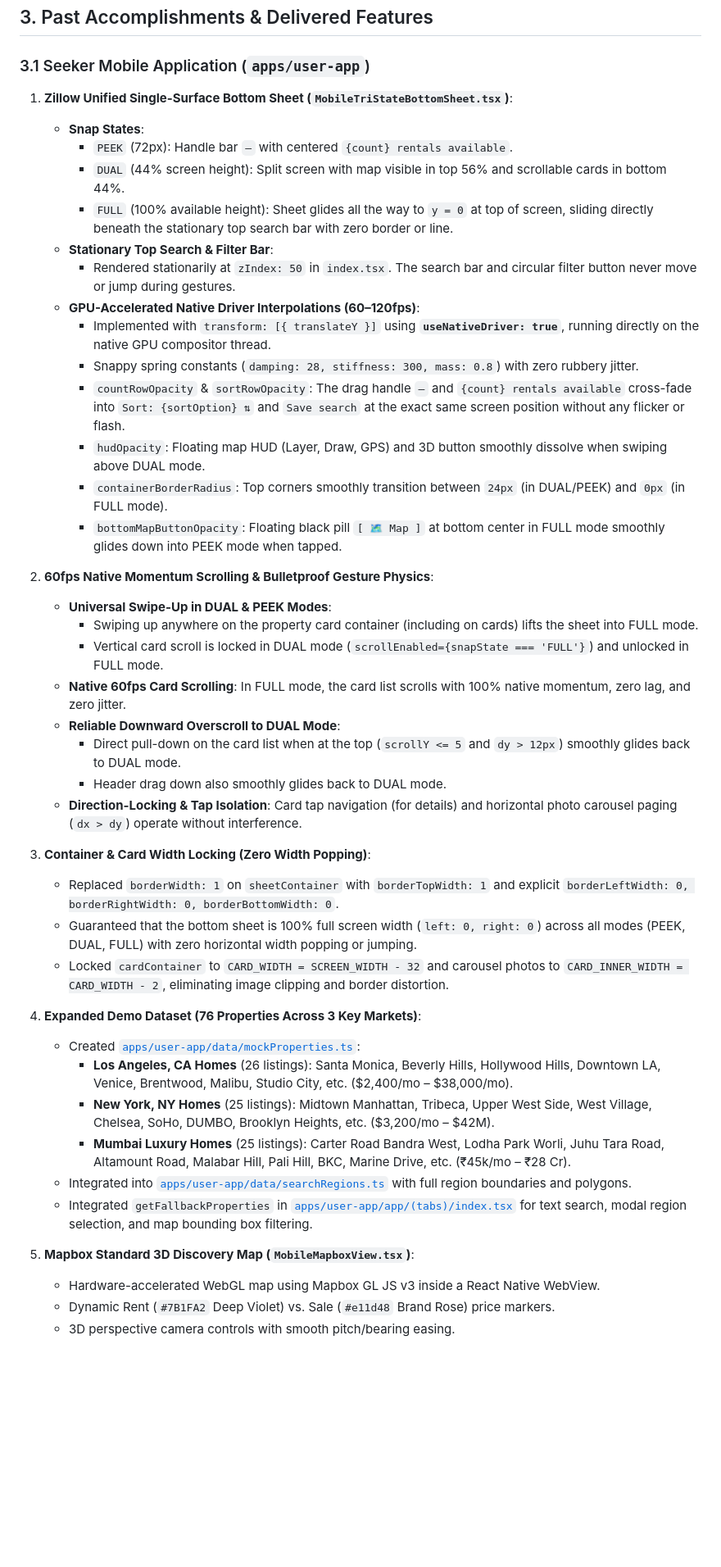
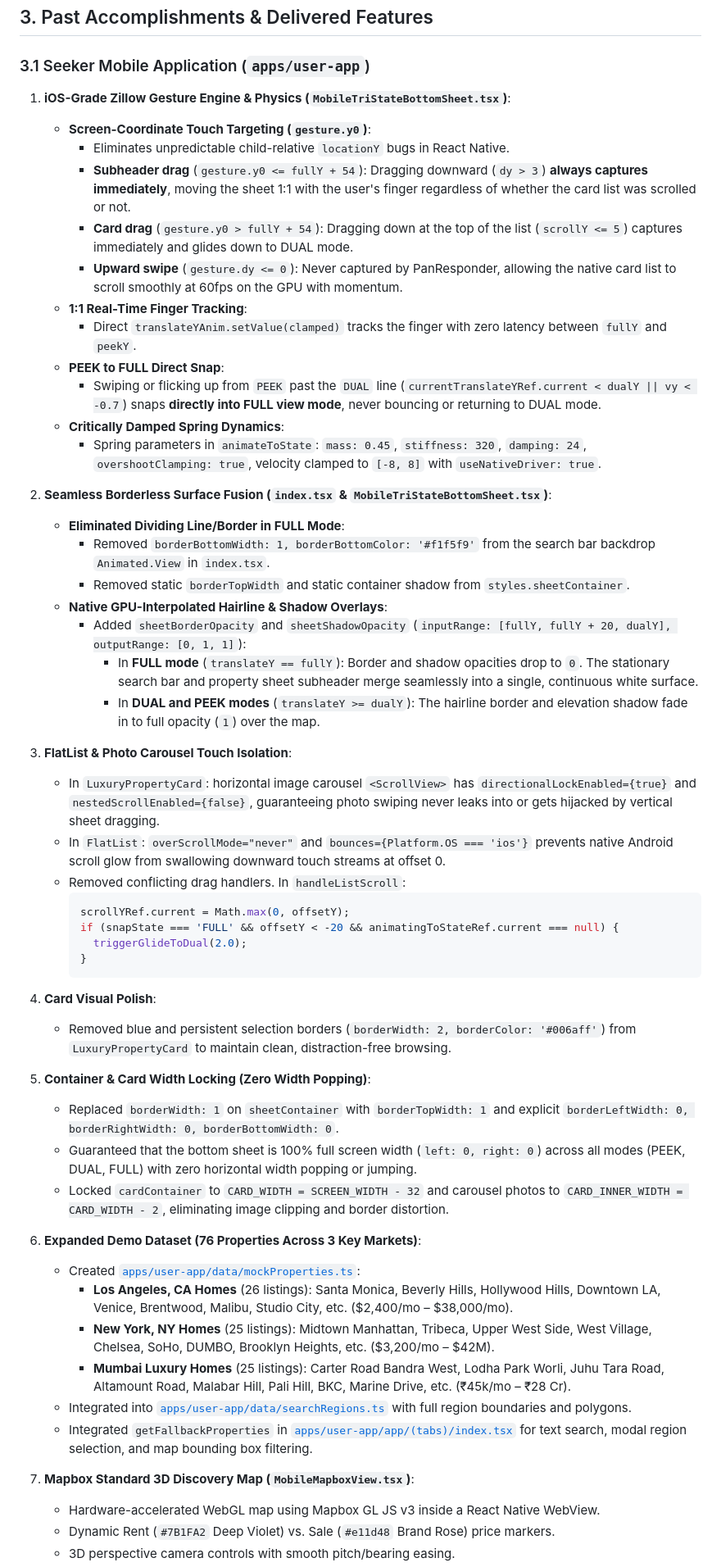
Before and after one commit to banarasikumar/real_estate, a Markdown page: PROJECT_STATUS.md, the part around one of its changes. Shown at 82% size. Drawn GitHub-style; blank space fills up the shorter version.

Commit message:
docs: update PROJECT_STATUS.md with gesture engine, spring physics, and seamless fusion status

````diff
--- a/PROJECT_STATUS.md
+++ b/PROJECT_STATUS.md
@@ -57,37 +59,48 @@ real_estate/
 
 ### 3.1 Seeker Mobile Application (`apps/user-app`)
 
-1. **Zillow Unified Single-Surface Bottom Sheet (`MobileTriStateBottomSheet.tsx`)**:
-   - **Snap States**:
-     - `PEEK` (72px): Handle bar `—` with centered `{count} rentals available`.
-     - `DUAL` (44% screen height): Split screen with map visible in top 56% and scrollable cards in bottom 44%.
-     - `FULL` (100% available height): Sheet glides all the way to `y = 0` at top of screen, sliding directly beneath the stationary top search bar with zero border or line.
-   - **Stationary Top Search & Filter Bar**:
-     - Rendered stationarily at `zIndex: 50` in `index.tsx`. The search bar and circular filter button never move or jump during gestures.
-   - **GPU-Accelerated Native Driver Interpolations (60–120fps)**:
-     - Implemented with `transform: [{ translateY }]` using **`useNativeDriver: true`**, running directly on the native GPU compositor thread.
-     - Snappy spring constants (`damping: 28, stiffness: 300, mass: 0.8`) with zero rubbery jitter.
-     - `countRowOpacity` & `sortRowOpacity`: The drag handle `—` and `{count} rentals available` cross-fade into `Sort: {sortOption} ⇅` and `Save search` at the exact same screen position without any flicker or flash.
-     - `hudOpacity`: Floating map HUD (Layer, Draw, GPS) and 3D button smoothly dissolve when swiping above DUAL mode.
-     - `containerBorderRadius`: Top corners smoothly transition between `24px` (in DUAL/PEEK) and `0px` (in FULL mode).
-     - `bottomMapButtonOpacity`: Floating black pill `[ 🗺️ Map ]` at bottom center in FULL mode smoothly glides down into PEEK mode when tapped.
+1. **iOS-Grade Zillow Gesture Engine & Physics (`MobileTriStateBottomSheet.tsx`)**:
+   - **Screen-Coordinate Touch Targeting (`gesture.y0`)**:
+     - Eliminates unpredictable child-relative `locationY` bugs in React Native.
+     - **Subheader drag** (`gesture.y0 <= fullY + 54`): Dragging downward (`dy > 3`) **always captures immediately**, moving the sheet 1:1 with the user's finger regardless of whether the card list was scrolled or not.
+     - **Card drag** (`gesture.y0 > fullY + 54`): Dragging down at the top of the list (`scrollY <= 5`) captures immediately and glides down to DUAL mode.
+     - **Upward swipe** (`gesture.dy <= 0`): Never captured by PanResponder, allowing the native card list to scroll smoothly at 60fps on the GPU with momentum.
+   - **1:1 Real-Time Finger Tracking**:
+     - Direct `translateYAnim.setValue(clamped)` tracks the finger with zero latency between `fullY` and `peekY`.
+   - **PEEK to FULL Direct Snap**:
+     - Swiping or flicking up from `PEEK` past the `DUAL` line (`currentTranslateYRef.current < dualY || vy < -0.7`) snaps **directly into FULL view mode**, never bouncing or returning to DUAL mode.
+   - **Critically Damped Spring Dynamics**:
+     - Spring parameters in `animateToState`: `mass: 0.45`, `stiffness: 320`, `damping: 24`, `overshootClamping: true`, velocity clamped to `[-8, 8]` with `useNativeDriver: true`.
 
-2. **60fps Native Momentum Scrolling & Bulletproof Gesture Physics**:
-   - **Universal Swipe-Up in DUAL & PEEK Modes**:
-     - Swiping up anywhere on the property card container (including on cards) lifts the sheet into FULL mode.
-     - Vertical card scroll is locked in DUAL mode (`scrollEnabled={snapState === 'FULL'}`) and unlocked in FULL mode.
-   - **Native 60fps Card Scrolling**: In FULL mode, the card list scrolls with 100% native momentum, zero lag, and zero jitter.
-   - **Reliable Downward Overscroll to DUAL Mode**:
-     - Direct pull-down on the card list when at the top (`scrollY <= 5` and `dy > 12px`) smoothly glides back to DUAL mode.
-     - Header drag down also smoothly glides back to DUAL mode.
-   - **Direction-Locking & Tap Isolation**: Card tap navigation (for details) and horizontal photo carousel paging (`dx > dy`) operate without interference.
+2. **Seamless Borderless Surface Fusion (`index.tsx` & `MobileTriStateBottomSheet.tsx`)**:
+   - **Eliminated Dividing Line/Border in FULL Mode**:
+     - Removed `borderBottomWidth: 1, borderBottomColor: '#f1f5f9'` from the search bar backdrop `Animated.View` in `index.tsx`.
+     - Removed static `borderTopWidth` and static container shadow from `styles.sheetContainer`.
+   - **Native GPU-Interpolated Hairline & Shadow Overlays**:
+     - Added `sheetBorderOpacity` and `sheetShadowOpacity` (`inputRange: [fullY, fullY + 20, dualY], outputRange: [0, 1, 1]`):
+       - In **FULL mode** (`translateY == fullY`): Border and shadow opacities drop to `0`. The stationary search bar and property sheet subheader merge seamlessly into a single, continuous white surface.
+       - In **DUAL and PEEK modes** (`translateY >= dualY`): The hairline border and elevation shadow fade in to full opacity (`1`) over the map.
 
-3. **Container & Card Width Locking (Zero Width Popping)**:
+3. **FlatList & Photo Carousel Touch Isolation**:
+   - In `LuxuryPropertyCard`: horizontal image carousel `<ScrollView>` has `directionalLockEnabled={true}` and `nestedScrollEnabled={false}`, guaranteeing photo swiping never leaks into or gets hijacked by vertical sheet dragging.
+   - In `FlatList`: `overScrollMode="never"` and `bounces={Platform.OS === 'ios'}` prevents native Android scroll glow from swallowing downward touch streams at offset 0.
+   - Removed conflicting drag handlers. In `handleListScroll`:
+     ```ts
+     scrollYRef.current = Math.max(0, offsetY);
+     if (snapState === 'FULL' && offsetY < -20 && animatingToStateRef.current === null) {
+       triggerGlideToDual(2.0);
+     }
+     ```
+
+4. **Card Visual Polish**:
+   - Removed blue and persistent selection borders (`borderWidth: 2, borderColor: '#006aff'`) from `LuxuryPropertyCard` to maintain clean, distraction-free browsing.
+
+5. **Container & Card Width Locking (Zero Width Popping)**:
    - Replaced `borderWidth: 1` on `sheetContainer` with `borderTopWidth: 1` and explicit `borderLeftWidth: 0, borderRightWidth: 0, borderBottomWidth: 0`.
    - Guaranteed that the bottom sheet is 100% full screen width (`left: 0, right: 0`) across all modes (PEEK, DUAL, FULL) with zero horizontal width popping or jumping.
    - Locked `cardContainer` to `CARD_WIDTH = SCREEN_WIDTH - 32` and carousel photos to `CARD_INNER_WIDTH = CARD_WIDTH - 2`, eliminating image clipping and border distortion.
 
-4. **Expanded Demo Dataset (76 Properties Across 3 Key Markets)**:
+6. **Expanded Demo Dataset (76 Properties Across 3 Key Markets)**:
    - Created [`apps/user-app/data/mockProperties.ts`](file:///c:/Users/banar/Desktop/AGY/real_estate/apps/user-app/data/mockProperties.ts):
      - **Los Angeles, CA Homes** (26 listings): Santa Monica, Beverly Hills, Hollywood Hills, Downtown LA, Venice, Brentwood, Malibu, Studio City, etc. (\$2,400/mo – \$38,000/mo).
      - **New York, NY Homes** (25 listings): Midtown Manhattan, Tribeca, Upper West Side, West Village, Chelsea, SoHo, DUMBO, Brooklyn Heights, etc. (\$3,200/mo – \$42M).
@@ -95,7 +108,7 @@ real_estate/
    - Integrated into [`apps/user-app/data/searchRegions.ts`](file:///c:/Users/banar/Desktop/AGY/real_estate/apps/user-app/data/searchRegions.ts) with full region boundaries and polygons.
    - Integrated `getFallbackProperties` in [`apps/user-app/app/(tabs)/index.tsx`](file:///c:/Users/banar/Desktop/AGY/real_estate/apps/user-app/app/(tabs)/index.tsx) for text search, modal region selection, and map bounding box filtering.
 
-5. **Mapbox Standard 3D Discovery Map (`MobileMapboxView.tsx`)**:
+7. **Mapbox Standard 3D Discovery Map (`MobileMapboxView.tsx`)**:
    - Hardware-accelerated WebGL map using Mapbox GL JS v3 inside a React Native WebView.
    - Dynamic Rent (`#7B1FA2` Deep Violet) vs. Sale (`#e11d48` Brand Rose) price markers.
    - 3D perspective camera controls with smooth pitch/bearing easing.
````
Also changed, not shown: other parts of PROJECT_STATUS.md (+13 -11 lines).
